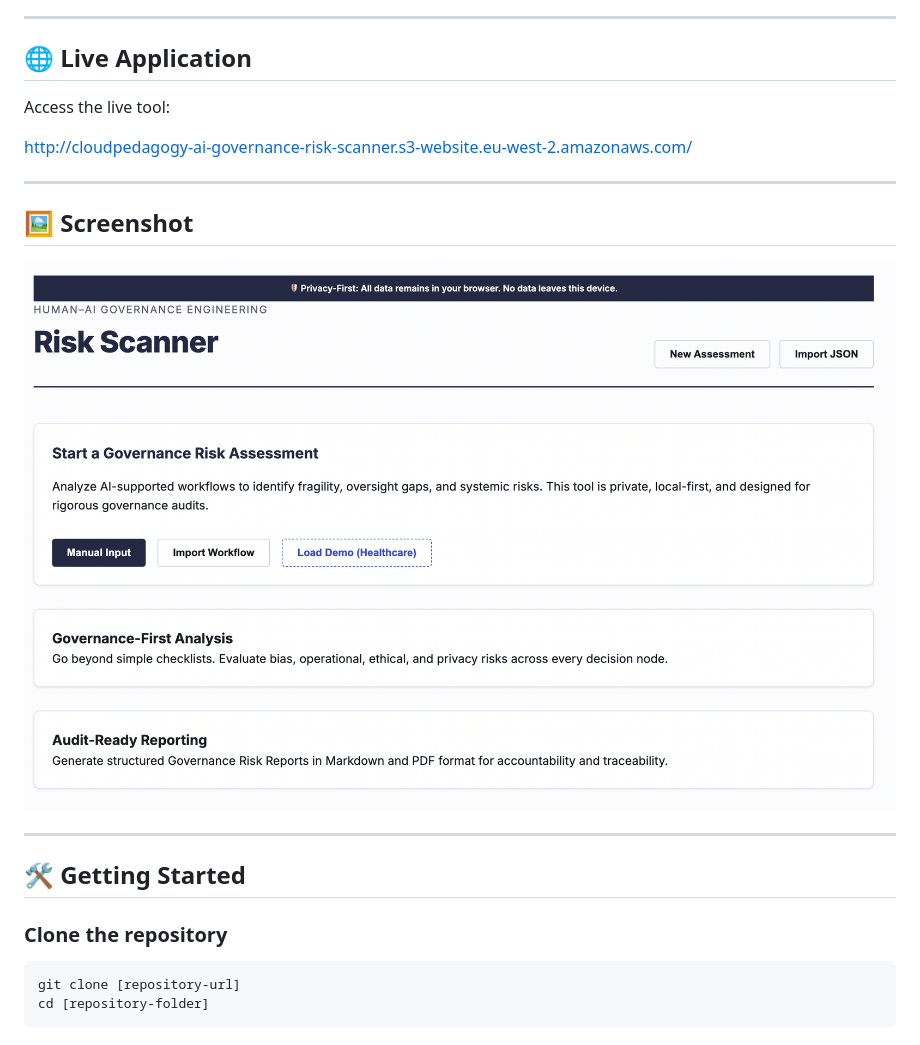
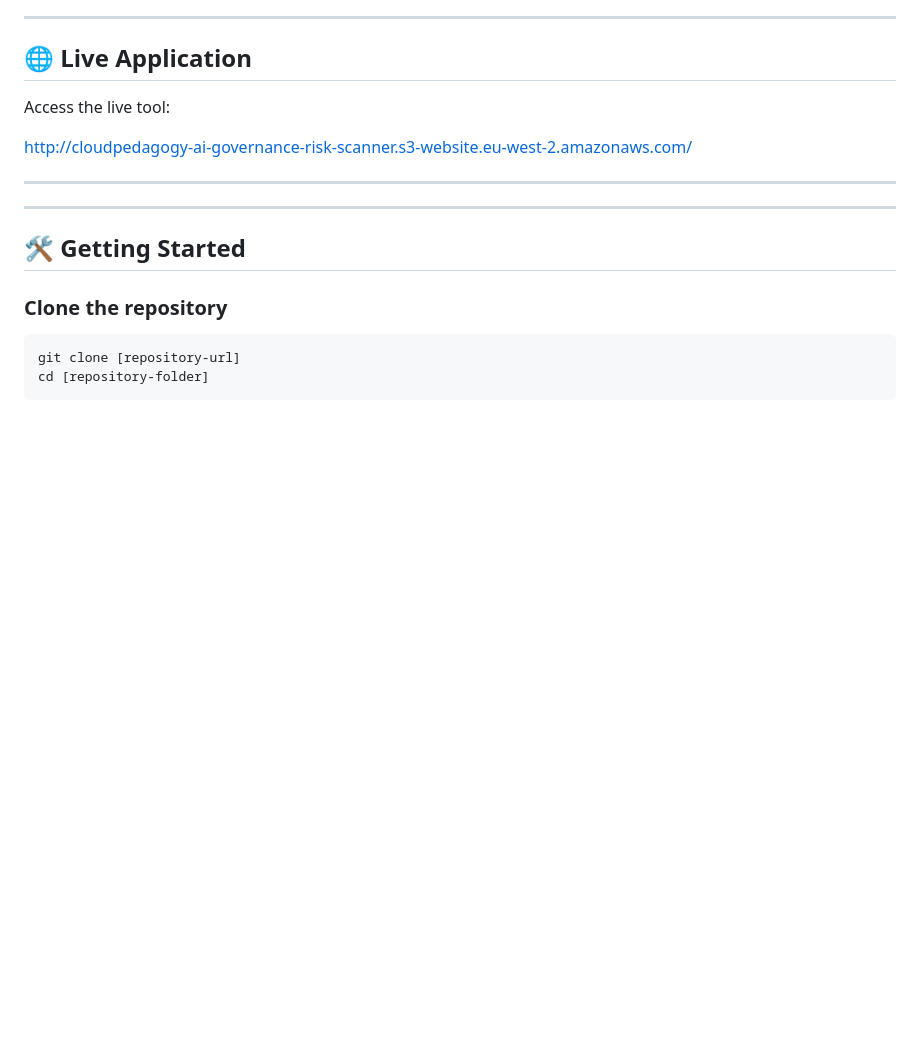
Before and after one commit to cloudpedagogy/cloudpedagogy-ai-governance-risk-scanner, a Markdown page: README.md, the part around the change. GitHub-like rendering; blank space fills up the shorter version.

```diff
--- a/README.md
+++ b/README.md
@@ -68,9 +68,7 @@ http://cloudpedagogy-ai-governance-risk-scanner.s3-website.eu-west-2.amazonaws.c
 
 ---
 
-## 🖼️ Screenshot
 
-![AI Governance Risk Scanner Screenshot](./assets/screenshot.png)
 
 ---
 ## 🛠️ Getting Started
```
